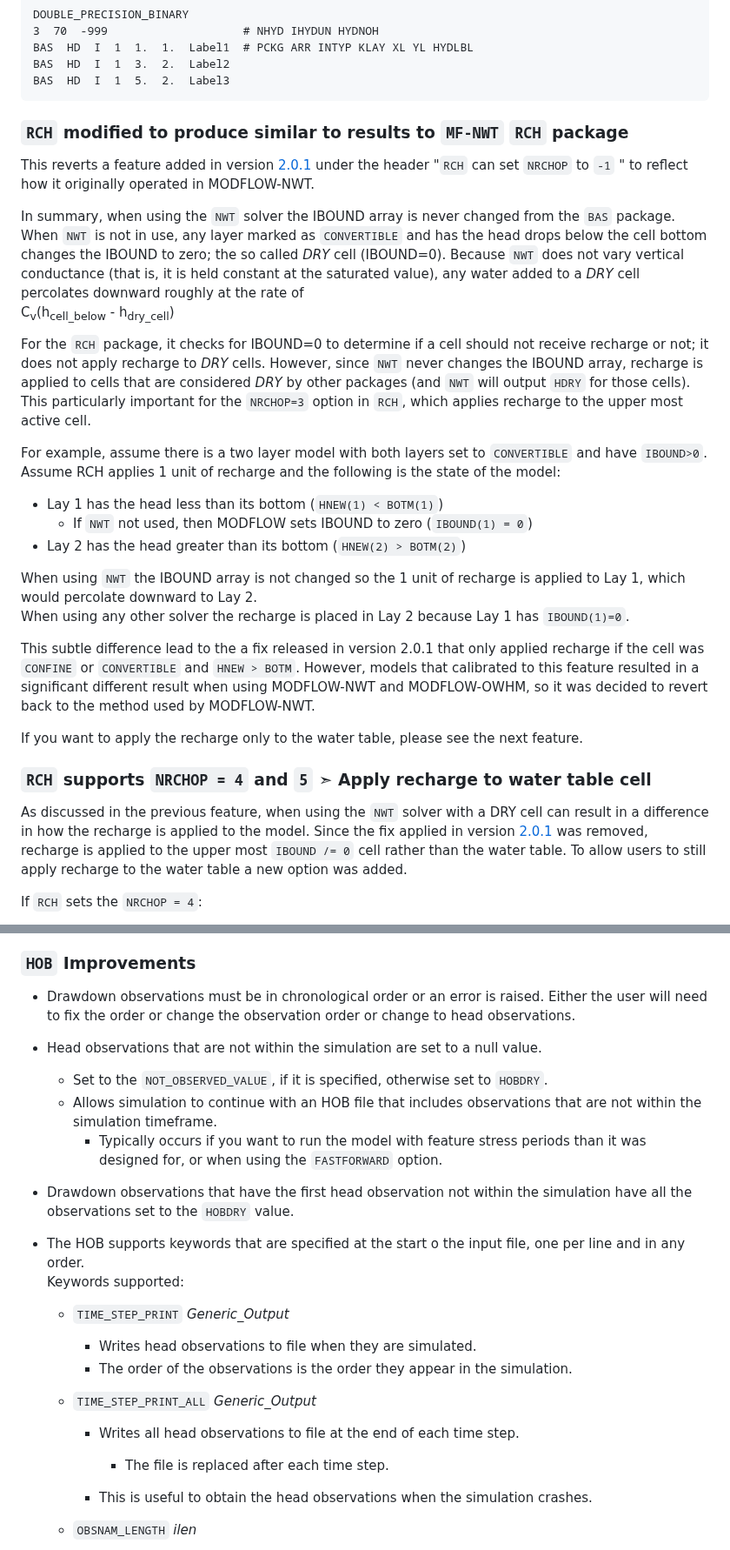
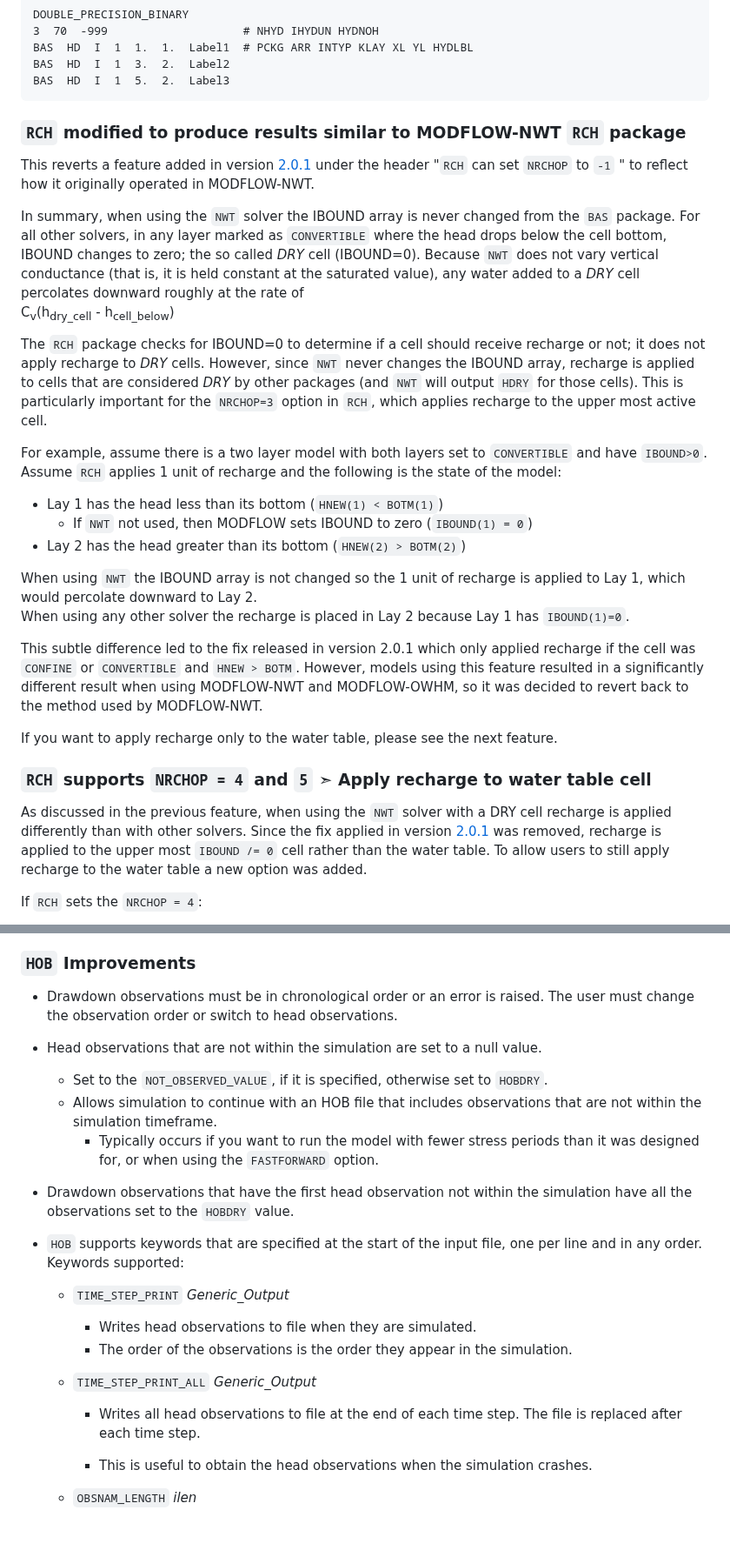
Before and after one commit to modflow-owhm/mf-owhm, a Markdown page: CHANGELOG_Features.md, 2 parts joined by grey strips. Shown at 87% size. Drawn GitHub-style; blank space fills up the shorter version.

````diff
--- a/CHANGELOG_Features.md
+++ b/CHANGELOG_Features.md
@@ -68,17 +118,17 @@ BAS  HD  I  1  3.  2.  Label2
 BAS  HD  I  1  5.  2.  Label3
 ```
 
-### `RCH` modified to produce similar to results to `MF-NWT` `RCH` package
+### `RCH` modified to produce results similar to MODFLOW-NWT `RCH` package
 
 This reverts a feature added in version [2.0.1](#2.0.1) under the header "`RCH` can set `NRCHOP` to `-1` "  to reflect how it originally operated in MODFLOW-NWT.
 
-In summary, when using the `NWT` solver the IBOUND array is never changed from the `BAS` package. When `NWT` is not in use, any layer marked as `CONVERTIBLE` and has the head drops below the cell bottom changes the IBOUND to zero; the so called *DRY* cell (IBOUND=0). Because `NWT` does not vary vertical conductance (that is, it is held constant at the saturated value), any water added to a *DRY* cell percolates downward roughly at the rate of
-C<sub>v</sub>(h<sub>cell_below</sub> - h<sub>dry_cell</sub>)
+In summary, when using the `NWT` solver the IBOUND array is never changed from the `BAS` package. For all other solvers, in any layer marked as `CONVERTIBLE` where the head drops below the cell bottom, IBOUND changes to zero; the so called *DRY* cell (IBOUND=0). Because `NWT` does not vary vertical conductance (that is, it is held constant at the saturated value), any water added to a *DRY* cell percolates downward roughly at the rate of
+C<sub>v</sub>(h<sub>dry_cell</sub> - h<sub>cell_below</sub>)
 
-For the `RCH` package, it checks for IBOUND=0 to determine if a cell should not receive recharge or not; it does not apply recharge to *DRY* cells. However, since `NWT` never changes the IBOUND array, recharge is applied to cells that are considered *DRY* by other packages (and `NWT` will output `HDRY` for those cells). This particularly important for the `NRCHOP=3` option in `RCH`, which applies recharge to the upper most active cell.
+The `RCH` package checks for IBOUND=0 to determine if a cell should receive recharge or not; it does not apply recharge to *DRY* cells. However, since `NWT` never changes the IBOUND array, recharge is applied to cells that are considered *DRY* by other packages (and `NWT` will output `HDRY` for those cells). This is particularly important for the `NRCHOP=3` option in `RCH`, which applies recharge to the upper most active cell.
 
 For example, assume there is a two layer model with both layers set to `CONVERTIBLE` and have `IBOUND>0`.
-Assume RCH applies 1 unit of recharge and the following is the state of the model:
+Assume `RCH` applies 1 unit of recharge and the following is the state of the model:
 
 - Lay 1 has the head less than its bottom (`HNEW(1) < BOTM(1)`)
   - If `NWT` not used, then MODFLOW sets IBOUND to zero (`IBOUND(1) = 0`)
@@ -87,13 +137,13 @@ Assume RCH applies 1 unit of recharge and the following is the state of the mode
 When using `NWT` the IBOUND array is not changed so the 1 unit of recharge is applied to Lay 1, which would percolate downward to Lay 2.
 When using any other solver the recharge is placed in Lay 2 because Lay 1 has `IBOUND(1)=0`.
 
-This subtle difference lead to the a fix released in version 2.0.1 that only applied recharge if the cell was `CONFINE` or `CONVERTIBLE` and `HNEW > BOTM`. However, models that calibrated to this feature resulted in a significant different result when using MODFLOW-NWT and MODFLOW-OWHM, so it was decided to revert back to the method used by MODFLOW-NWT.
+This subtle difference led to the fix released in version 2.0.1 which only applied recharge if the cell was `CONFINE` or `CONVERTIBLE` and `HNEW > BOTM`. However, models using this feature resulted in a significantly different result when using MODFLOW-NWT and MODFLOW-OWHM, so it was decided to revert back to the method used by MODFLOW-NWT.
 
-If you want to apply the recharge only to the water table, please see the next feature.
+If you want to apply recharge only to the water table, please see the next feature.
 
 ### `RCH` supports `NRCHOP = 4`  and `5` ➣ Apply recharge to water table cell
 
-As discussed in the previous feature, when using the `NWT` solver with a DRY cell can result in a difference in how the recharge is applied to the model. Since the fix applied in version [2.0.1](#2.0.1) was removed, recharge is applied to the upper most `IBOUND /= 0` cell rather than the water table. To allow users to still apply recharge to the water table a new option was added.
+As discussed in the previous feature, when using the `NWT` solver with a DRY cell recharge is applied differently than with other solvers. Since the fix applied in version [2.0.1](#2.0.1) was removed, recharge is applied to the upper most `IBOUND /= 0` cell rather than the water table. To allow users to still apply recharge to the water table a new option was added.
 
 If `RCH` sets the `NRCHOP = 4`:
 
@@ -172,23 +222,22 @@ Using the example presented in the previous feature, the following happens (inde
 
 ### `HOB` Improvements
 
-* Drawdown observations must be in chronological order or an error is raised. Either the user will need to fix the order or change the observation order or change to head observations.
+* Drawdown observations must be in chronological order or an error is raised. The user must change the observation order or switch to head observations.
 
 * Head observations that are not within the simulation are set to a null value.
   * Set to the `NOT_OBSERVED_VALUE`, if it is specified, otherwise set to `HOBDRY`.
   * Allows simulation to continue with an HOB file that includes observations that are not within the simulation timeframe.
-    * Typically occurs if you want to run the model with feature stress periods than it was designed for, or when using the `FASTFORWARD` option.
+    * Typically occurs if you want to run the model with fewer stress periods than it was designed for, or when using the `FASTFORWARD` option.
 
 * Drawdown observations that have the first head observation not within the simulation have all the observations set to the `HOBDRY` value.
-* The HOB supports keywords that are specified at the start o the input file, one per line and in any order.
+* `HOB` supports keywords that are specified at the start of the input file, one per line and in any order.
   Keywords supported:
   * `TIME_STEP_PRINT`  *Generic_Output*
     * Writes head observations to file when they are simulated.
     * The order of the observations is the order they appear in the simulation.
 
   * `TIME_STEP_PRINT_ALL`  *Generic_Output*
-    * Writes all head observations to file at the end of each time step.
-      * The file is replaced after each time step.
+    * Writes all head observations to file at the end of each time step. The file is replaced after each time step.
 
     * This is useful to obtain the head observations when the simulation crashes.
 
````
Also changed, not shown: other parts of CHANGELOG_Features.md (+61 -11 lines), CHANGELOG.md (+27 -16 lines), LICENSE.md (+3 -2 lines).
